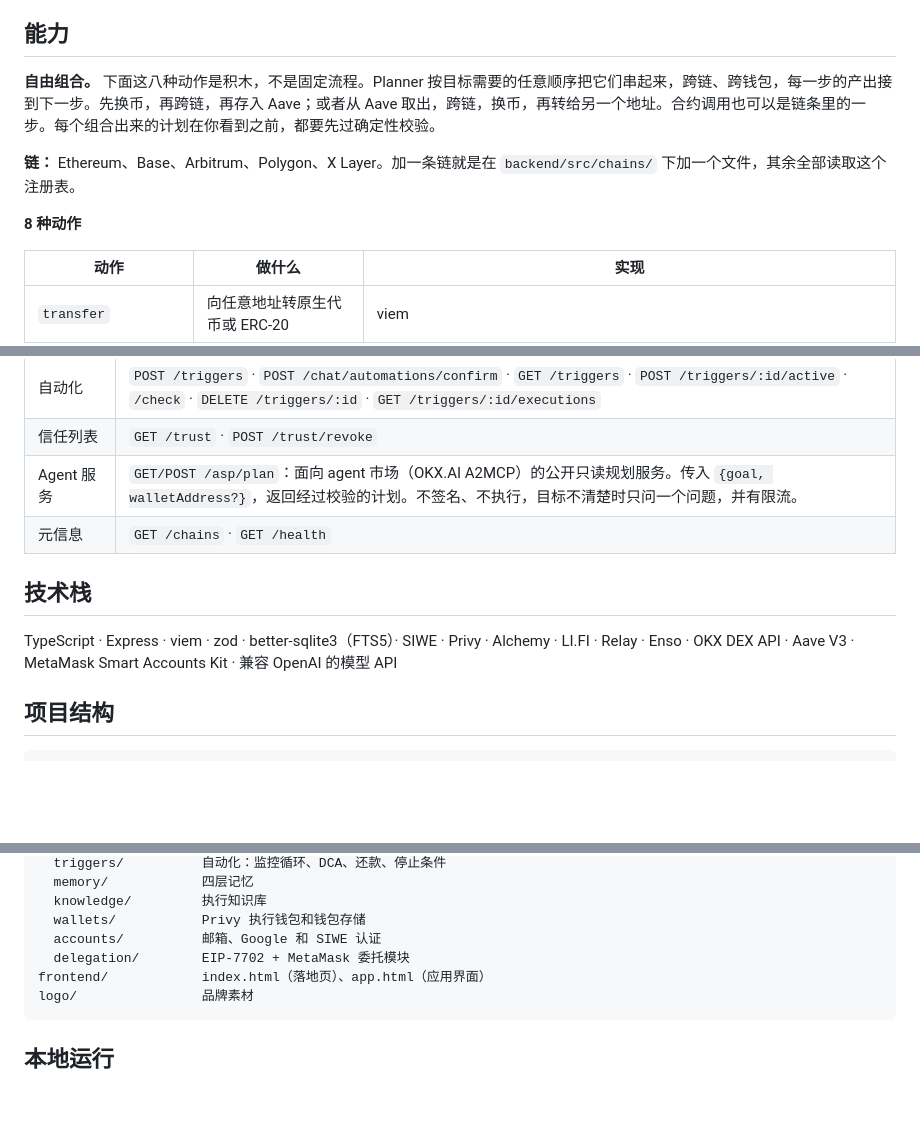
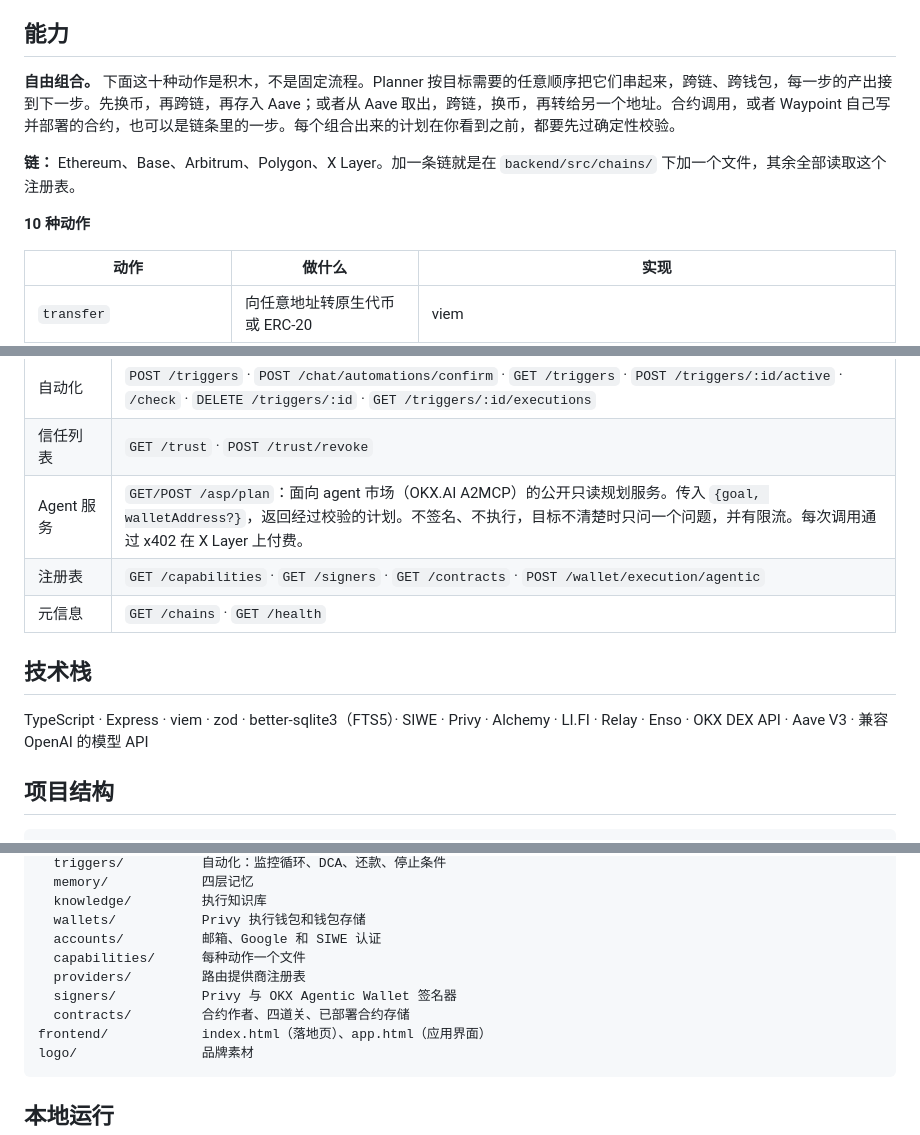
Before and after one commit to dddgzeth/Waypoint, a Markdown page: README.zh-CN.md, 3 parts joined by grey strips. Drawn GitHub-style; blank space fills up the shorter version.

````diff
--- a/README.zh-CN.md
+++ b/README.zh-CN.md
@@ -84,11 +84,11 @@ Triage ─► Readiness ─► Automation Intent ─► Intent ─► Planner
 
 ## 能力
 
-**自由组合。** 下面这八种动作是积木，不是固定流程。Planner 按目标需要的任意顺序把它们串起来，跨链、跨钱包，每一步的产出接到下一步。先换币，再跨链，再存入 Aave；或者从 Aave 取出，跨链，换币，再转给另一个地址。合约调用也可以是链条里的一步。每个组合出来的计划在你看到之前，都要先过确定性校验。
+**自由组合。** 下面这十种动作是积木，不是固定流程。Planner 按目标需要的任意顺序把它们串起来，跨链、跨钱包，每一步的产出接到下一步。先换币，再跨链，再存入 Aave；或者从 Aave 取出，跨链，换币，再转给另一个地址。合约调用，或者 Waypoint 自己写并部署的合约，也可以是链条里的一步。每个组合出来的计划在你看到之前，都要先过确定性校验。
 
 **链：** Ethereum、Base、Arbitrum、Polygon、X Layer。加一条链就是在 `backend/src/chains/` 下加一个文件，其余全部读取这个注册表。
 
-**8 种动作**
+**10 种动作**
 
 | 动作 | 做什么 | 实现 |
 |---|---|---|
@@ -174,12 +185,13 @@ Triage ─► Readiness ─► Automation Intent ─► Intent ─► Planner
 | 钱包 | `GET /wallet/portfolio` · `/wallet/defi-positions` · `/wallet/health-factor` · `GET/POST /wallet/execution` · `POST /wallet/execution/import` · `/:id/rename` · `/:id/export` |
 | 自动化 | `POST /triggers` · `POST /chat/automations/confirm` · `GET /triggers` · `POST /triggers/:id/active` · `/check` · `DELETE /triggers/:id` · `GET /triggers/:id/executions` |
 | 信任列表 | `GET /trust` · `POST /trust/revoke` |
-| Agent 服务 | `GET/POST /asp/plan`：面向 agent 市场（OKX.AI A2MCP）的公开只读规划服务。传入 `{goal, walletAddress?}`，返回经过校验的计划。不签名、不执行，目标不清楚时只问一个问题，并有限流。 |
+| Agent 服务 | `GET/POST /asp/plan`：面向 agent 市场（OKX.AI A2MCP）的公开只读规划服务。传入 `{goal, walletAddress?}`，返回经过校验的计划。不签名、不执行，目标不清楚时只问一个问题，并有限流。每次调用通过 x402 在 X Layer 上付费。 |
+| 注册表 | `GET /capabilities` · `GET /signers` · `GET /contracts` · `POST /wallet/execution/agentic` |
 | 元信息 | `GET /chains` · `GET /health` |
 
 ## 技术栈
 
-TypeScript · Express · viem · zod · better-sqlite3（FTS5）· SIWE · Privy · Alchemy · LI.FI · Relay · Enso · OKX DEX API · Aave V3 · MetaMask Smart Accounts Kit · 兼容 OpenAI 的模型 API
+TypeScript · Express · viem · zod · better-sqlite3（FTS5）· SIWE · Privy · Alchemy · LI.FI · Relay · Enso · OKX DEX API · Aave V3 · 兼容 OpenAI 的模型 API
 
 ## 项目结构
 
@@ -199,7 +211,10 @@ backend/src/
   knowledge/         执行知识库
   wallets/           Privy 执行钱包和钱包存储
   accounts/          邮箱、Google 和 SIWE 认证
-  delegation/        EIP-7702 + MetaMask 委托模块
+  capabilities/      每种动作一个文件
+  providers/         路由提供商注册表
+  signers/           Privy 与 OKX Agentic Wallet 签名器
+  contracts/         合约作者、四道关、已部署合约存储
 frontend/            index.html（落地页）、app.html（应用界面）
 logo/                品牌素材
 ```
````
Also changed, not shown: other parts of README.zh-CN.md (+14 -11 lines).
